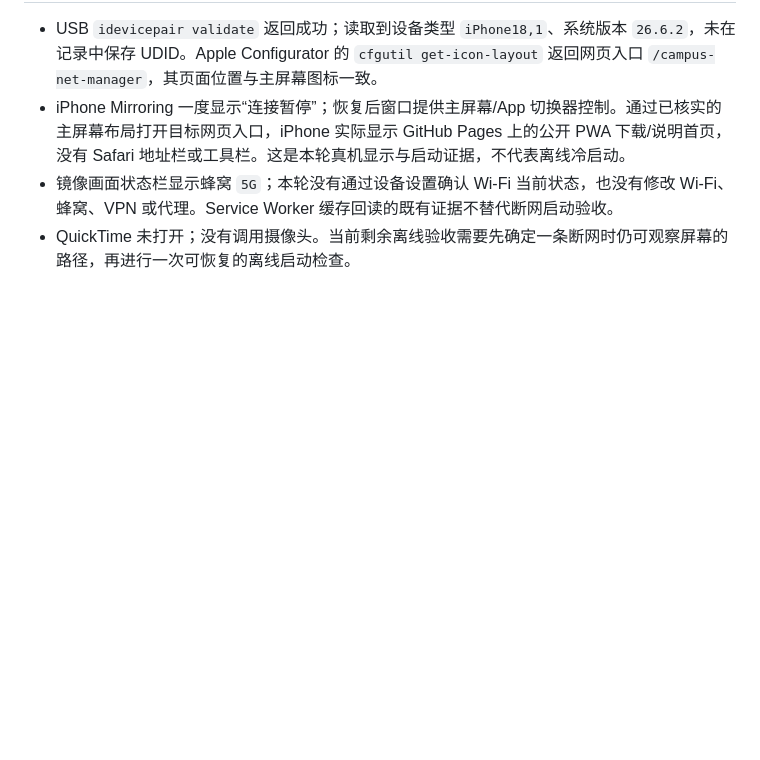
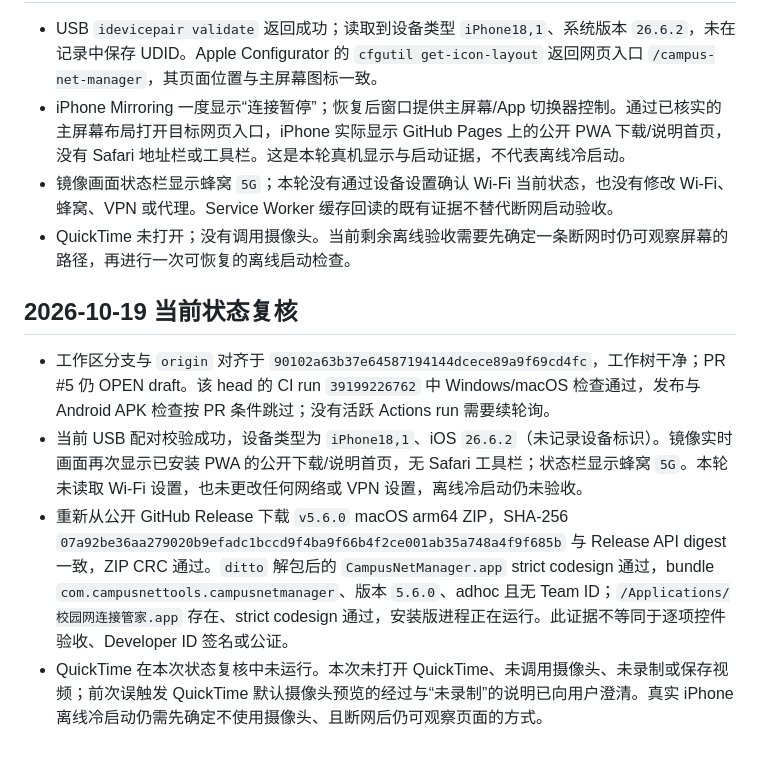
Before and after one commit to CampusNetTools/campus-net-manager, a Markdown page: docs/PROJECT_CLOSURE_PLAN.md, the part around the change. Drawn GitHub-style; blank space fills up the shorter version.

Commit message:
docs: record current PWA and release verification

```diff
--- a/docs/PROJECT_CLOSURE_PLAN.md
+++ b/docs/PROJECT_CLOSURE_PLAN.md
@@ -888,3 +888,10 @@
 - iPhone Mirroring 一度显示“连接暂停”；恢复后窗口提供主屏幕/App 切换器控制。通过已核实的主屏幕布局打开目标网页入口，iPhone 实际显示 GitHub Pages 上的公开 PWA 下载/说明首页，没有 Safari 地址栏或工具栏。这是本轮真机显示与启动证据，不代表离线冷启动。
 - 镜像画面状态栏显示蜂窝 `5G`；本轮没有通过设备设置确认 Wi-Fi 当前状态，也没有修改 Wi-Fi、蜂窝、VPN 或代理。Service Worker 缓存回读的既有证据不替代断网启动验收。
 - QuickTime 未打开；没有调用摄像头。当前剩余离线验收需要先确定一条断网时仍可观察屏幕的路径，再进行一次可恢复的离线启动检查。
+
+## 2026-10-19 当前状态复核
+
+- 工作区分支与 `origin` 对齐于 `90102a63b37e64587194144dcece89a9f69cd4fc`，工作树干净；PR #5 仍 OPEN draft。该 head 的 CI run `39199226762` 中 Windows/macOS 检查通过，发布与 Android APK 检查按 PR 条件跳过；没有活跃 Actions run 需要续轮询。
+- 当前 USB 配对校验成功，设备类型为 `iPhone18,1`、iOS `26.6.2`（未记录设备标识）。镜像实时画面再次显示已安装 PWA 的公开下载/说明首页，无 Safari 工具栏；状态栏显示蜂窝 `5G`。本轮未读取 Wi-Fi 设置，也未更改任何网络或 VPN 设置，离线冷启动仍未验收。
+- 重新从公开 GitHub Release 下载 `v5.6.0` macOS arm64 ZIP，SHA-256 `07a92be36aa279020b9efadc1bccd9f4ba9f66b4f2ce001ab35a748a4f9f685b` 与 Release API digest 一致，ZIP CRC 通过。`ditto` 解包后的 `CampusNetManager.app` strict codesign 通过，bundle `com.campusnettools.campusnetmanager`、版本 `5.6.0`、adhoc 且无 Team ID；`/Applications/校园网连接管家.app` 存在、strict codesign 通过，安装版进程正在运行。此证据不等同于逐项控件验收、Developer ID 签名或公证。
+- QuickTime 在本次状态复核中未运行。本次未打开 QuickTime、未调用摄像头、未录制或保存视频；前次误触发 QuickTime 默认摄像头预览的经过与“未录制”的说明已向用户澄清。真实 iPhone 离线冷启动仍需先确定不使用摄像头、且断网后仍可观察页面的方式。
```
